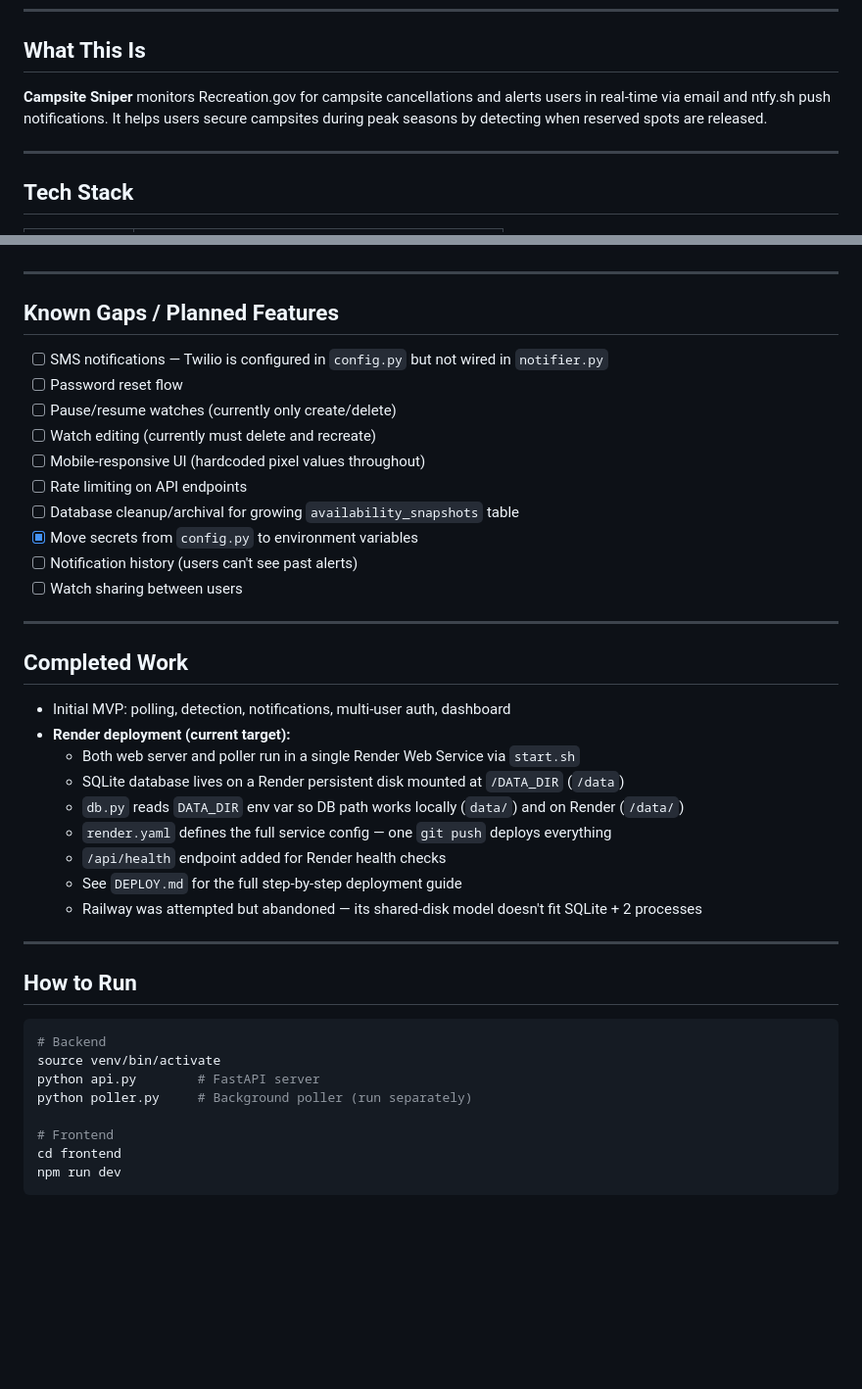
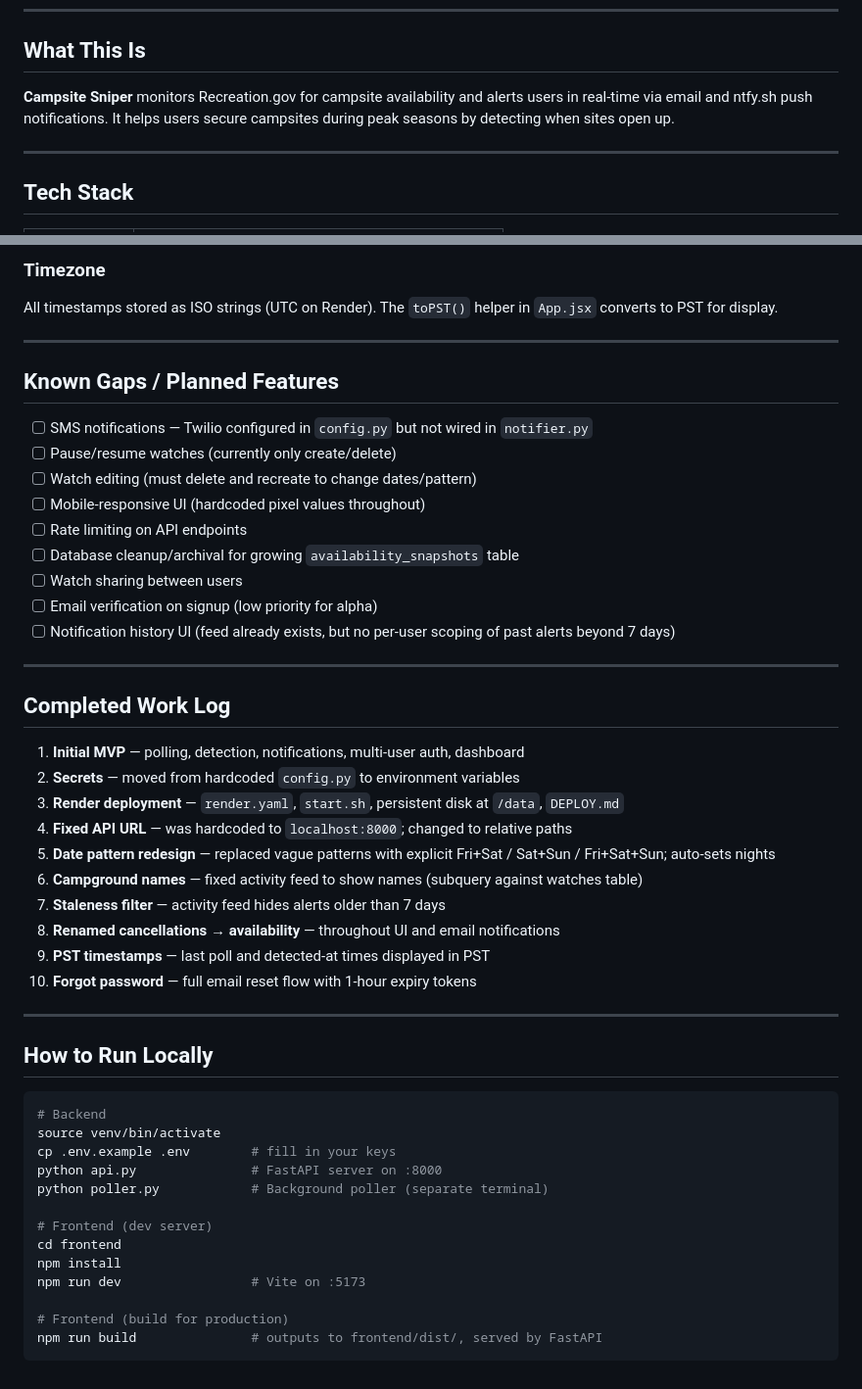
Before and after one commit to ArashVafa/campsite-sniper, a Markdown page: CONTEXT.md, 2 parts joined by grey strips. Shown at 98% size. Drawn GitHub-style; blank space fills up the shorter version.

````diff
--- a/CONTEXT.md
+++ b/CONTEXT.md
@@ -6,7 +6,7 @@
 
 ## What This Is
 
-**Campsite Sniper** monitors Recreation.gov for campsite cancellations and alerts users in real-time via email and ntfy.sh push notifications. It helps users secure campsites during peak seasons by detecting when reserved spots are released.
+**Campsite Sniper** monitors Recreation.gov for campsite availability and alerts users in real-time via email and ntfy.sh push notifications. It helps users secure campsites during peak seasons by detecting when sites open up.
 
 ---
 
@@ -48,44 +95,51 @@
+### Timezone
+All timestamps stored as ISO strings (UTC on Render). The `toPST()` helper in `App.jsx` converts to PST for display.
 
 ---
 
 ## Known Gaps / Planned Features
 
-- [ ] SMS notifications — Twilio is configured in `config.py` but not wired in `notifier.py`
-- [ ] Password reset flow
+- [ ] SMS notifications — Twilio configured in `config.py` but not wired in `notifier.py`
 - [ ] Pause/resume watches (currently only create/delete)
-- [ ] Watch editing (currently must delete and recreate)
+- [ ] Watch editing (must delete and recreate to change dates/pattern)
 - [ ] Mobile-responsive UI (hardcoded pixel values throughout)
 - [ ] Rate limiting on API endpoints
 - [ ] Database cleanup/archival for growing `availability_snapshots` table
-- [x] Move secrets from `config.py` to environment variables
-- [ ] Notification history (users can't see past alerts)
 - [ ] Watch sharing between users
+- [ ] Email verification on signup (low priority for alpha)
+- [ ] Notification history UI (feed already exists, but no per-user scoping of past alerts beyond 7 days)
 
 ---
 
-## Completed Work
+## Completed Work Log
 
-- Initial MVP: polling, detection, notifications, multi-user auth, dashboard
-- **Render deployment (current target):**
-  - Both web server and poller run in a single Render Web Service via `start.sh`
-  - SQLite database lives on a Render persistent disk mounted at `/DATA_DIR` (`/data`)
-  - `db.py` reads `DATA_DIR` env var so DB path works locally (`data/`) and on Render (`/data/`)
-  - `render.yaml` defines the full service config — one `git push` deploys everything
-  - `/api/health` endpoint added for Render health checks
-  - See `DEPLOY.md` for the full step-by-step deployment guide
-  - Railway was attempted but abandoned — its shared-disk model doesn't fit SQLite + 2 processes
+1. **Initial MVP** — polling, detection, notifications, multi-user auth, dashboard
+2. **Secrets** — moved from hardcoded `config.py` to environment variables
+3. **Render deployment** — `render.yaml`, `start.sh`, persistent disk at `/data`, `DEPLOY.md`
+4. **Fixed API URL** — was hardcoded to `localhost:8000`; changed to relative paths
+5. **Date pattern redesign** — replaced vague patterns with explicit Fri+Sat / Sat+Sun / Fri+Sat+Sun; auto-sets nights
+6. **Campground names** — fixed activity feed to show names (subquery against watches table)
+7. **Staleness filter** — activity feed hides alerts older than 7 days
+8. **Renamed cancellations → availability** — throughout UI and email notifications
+9. **PST timestamps** — last poll and detected-at times displayed in PST
+10. **Forgot password** — full email reset flow with 1-hour expiry tokens
 
 ---
 
-## How to Run
+## How to Run Locally
 
 ```bash
 # Backend
 source venv/bin/activate
-python api.py        # FastAPI server
-python poller.py     # Background poller (run separately)
+cp .env.example .env        # fill in your keys
+python api.py               # FastAPI server on :8000
+python poller.py            # Background poller (separate terminal)
 
-# Frontend
+# Frontend (dev server)
 cd frontend
-npm run dev
+npm install
+npm run dev                 # Vite on :5173
+
+# Frontend (build for production)
+npm run build               # outputs to frontend/dist/, served by FastAPI
 ```
````
Also changed, not shown: other parts of CONTEXT.md (+56 -9 lines).
